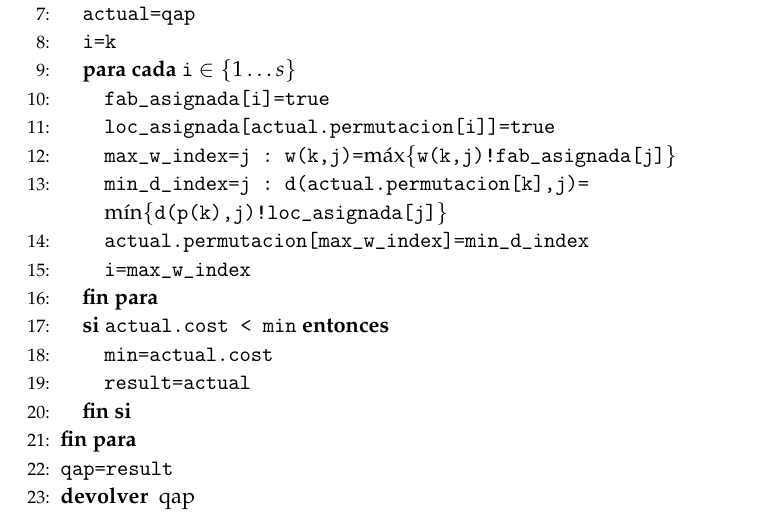
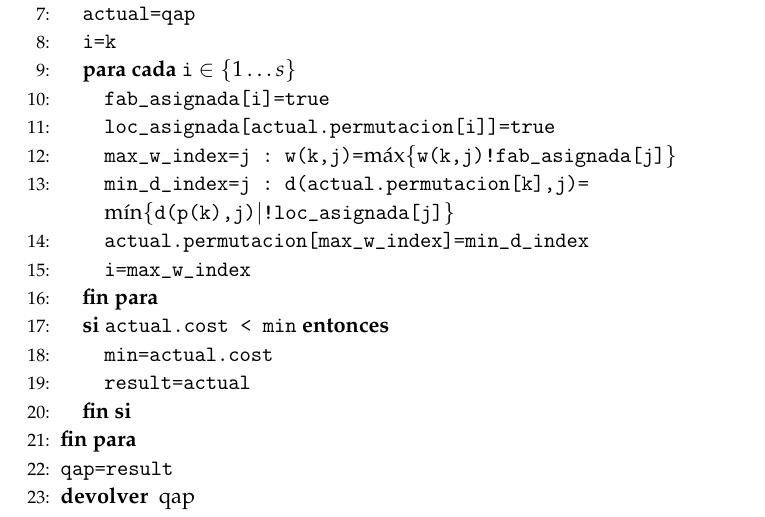
Before and after one commit to oxcar103/algoritmosGreedy, a LaTeX paper (tex/ejercicio_qap.tex): part of page 3 of 6, cut so that both start at the same text. Compiled offline with pdfLaTeX.

Commit message:
Añado un "|". Entiendo que es un "tal que no está asignada".

```diff
--- a/tex/ejercicio_qap.tex
+++ b/tex/ejercicio_qap.tex
@@ -159,7 +159,7 @@ El código que presentaremos en este ejercicio está escrito en Ruby.
 	    \STATE{\texttt{loc\_asignada[actual.permutacion[i]]=true}}
 	    \STATE{\texttt{max\_w\_index=j : w(k,j)=}$\max\{\texttt{w(k,j)}\texttt{!fab\_asignada[j]}\}$}
 	    \STATE{\texttt{min\_d\_index=j : d(actual.permutacion[k],j)=}
-	     \qquad$\min\{\texttt{d(p(k),j)}\texttt{!loc\_asignada[j]}\}$}
+	     \qquad$\min\{\texttt{d(p(k),j)}|\texttt{!loc\_asignada[j]}\}$}
 	    \STATE{\texttt{actual.permutacion[max\_w\_index]=min\_d\_index}}
 	    \STATE{\texttt{i=max\_w\_index}}
 	  \ENDFOR
```
